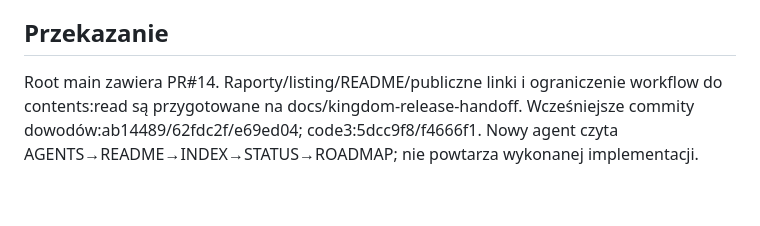
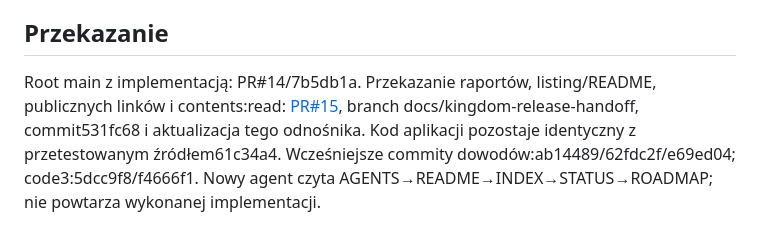
Before and after one commit to RochZaremba/Candyverse-Block-Bloom, a Markdown page: docs/STATUS.md, the part around the change. Rendered like a GitHub page; blank space fills up the shorter version.

Commit message:
docs: link release handoff pull request for session continuation

```diff
--- a/docs/STATUS.md
+++ b/docs/STATUS.md
@@ -85,8 +85,10 @@ Grafiki AI są lokalne, nie ma runtimeAI/nowych SDK; [źródła i prompty](../as
 
 ## Przekazanie
 
-Root main zawiera PR#14. Raporty/listing/README/publiczne linki i ograniczenie
-workflow do contents:read są przygotowane na docs/kingdom-release-handoff.
+Root main z implementacją: PR#14/7b5db1a. Przekazanie raportów, listing/README,
+publicznych linków i contents:read: [PR#15](https://github.com/RochZaremba/Candyverse-Block-Bloom/pull/15),
+branch docs/kingdom-release-handoff, commit531fc68 i aktualizacja tego odnośnika.
+Kod aplikacji pozostaje identyczny z przetestowanym źródłem61c34a4.
 Wcześniejsze commity dowodów:ab14489/62fdc2f/e69ed04; code3:5dcc9f8/f4666f1.
 Nowy agent czyta AGENTS→README→INDEX→STATUS→ROADMAP; nie powtarza wykonanej implementacji.
 
```
